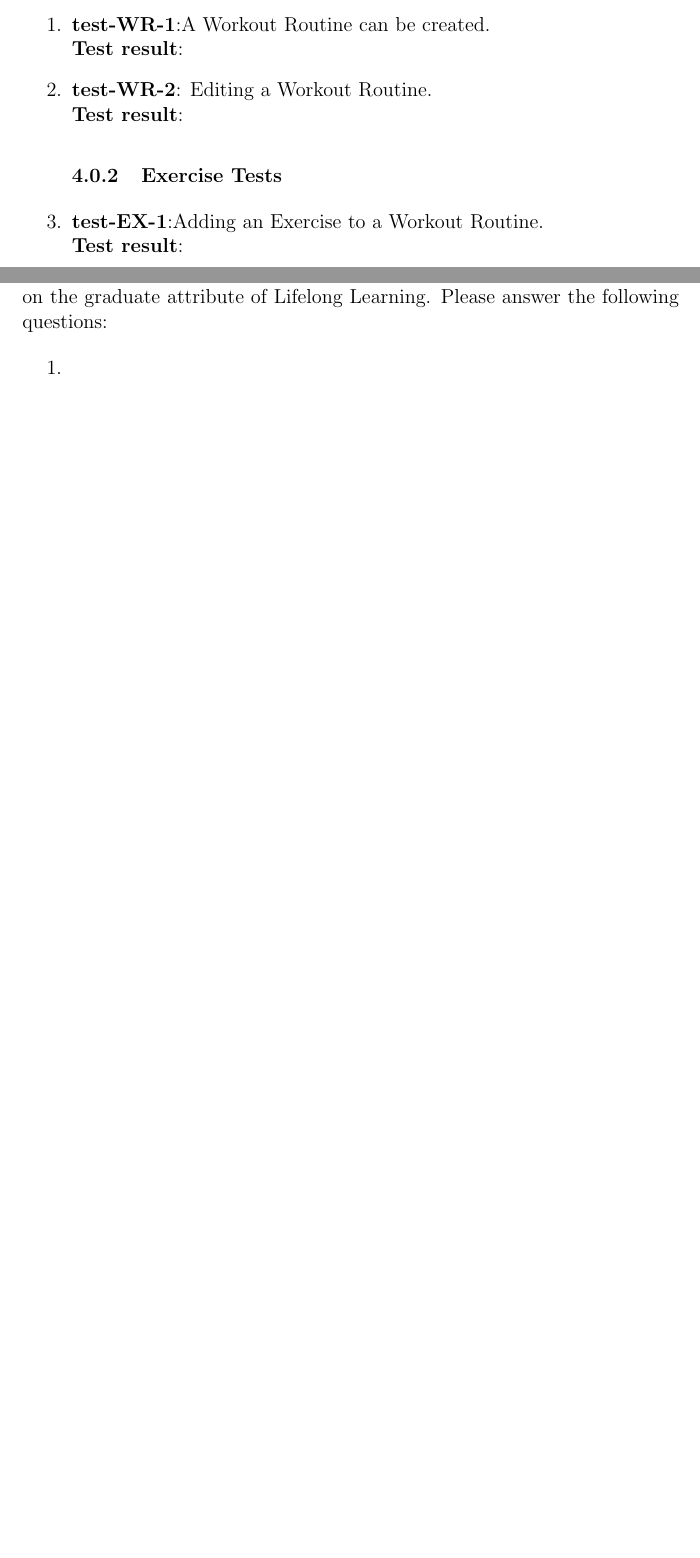
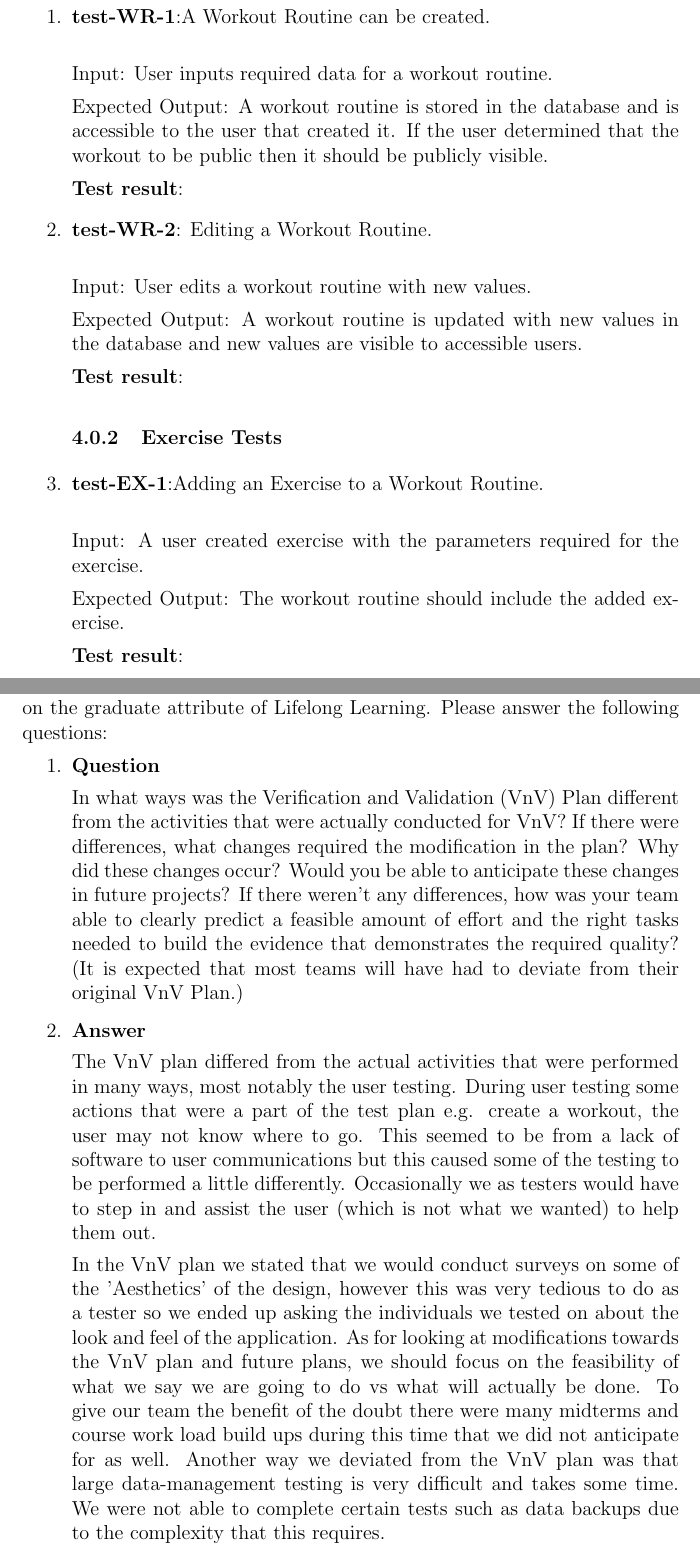
Before and after one commit to dimitritsampiras/olympian-mobile-app, a LaTeX document (docs/VnVReport/VnVReport.tex): two parts of pages 7 and 13 of 13 before the commit and two parts of pages 7 and 16 of 16 after it, joined at a grey line, cut so that both start at the same text, the shorter picture padded with empty space. Compiled offline with pdfLaTeX.

Commit message:
added scenarios and appendix reflection

```diff
--- a/docs/VnVReport/VnVReport.tex
+++ b/docs/VnVReport/VnVReport.tex
@@ -98,10 +98,24 @@ Some example actions included: \\
 
 \subsubsection{Workout Routine Tests}
 	\item{\textbf{test-WR-1}}:A Workout Routine can be created.\\
+
+	Input: User inputs required data for a workout routine.
+
+	Expected Output: A workout routine is stored in the database and is accessible to the user that created it. If the user determined that the workout to be public then it should be publicly visible.
+
 	\textbf{Test result}:
 
 	\item{\textbf{test-WR-2}}: Editing a Workout Routine.\\
+
+	Input: User edits a workout routine with new values.
+
+	Expected Output: A workout routine is updated with new values in the database and new values are visible to accessible users.
+
 	\textbf{Test result}:
 
 \subsubsection{Exercise Tests}
 	\item{\textbf{test-EX-1}}:Adding an Exercise to a Workout Routine.\\
+
+	Input: A user created exercise with the parameters required for the exercise.
+
+	Expected Output: The workout routine should include the added exercise.
@@ -286,8 +371,22 @@ The information in this section will be used to evaluate the team members on the
 graduate attribute of Lifelong Learning.  Please answer the following questions:
 
 \begin{enumerate}
-  \item
-  \item
+	\item \textbf{Question}
+
+	In what ways was the Verification and Validation (VnV) Plan different
+	from the activities that were actually conducted for VnV?  If there were
+	differences, what changes required the modification in the plan?  Why did
+	these changes occur?  Would you be able to anticipate these changes in future
+	projects?  If there weren't any differences, how was your team able to clearly
+	predict a feasible amount of effort and the right tasks needed to build the
+	evidence that demonstrates the required quality?  (It is expected that most
+	teams will have had to deviate from their original VnV Plan.)
+
+	\item \textbf{Answer}
+
+	The VnV plan differed from the actual activities that were performed in many ways, most notably the user testing. During user testing some actions that were a part of the test plan e.g. create a workout, the user may not know where to go. This seemed to be from a lack of software to user communications but this caused some of the testing to be performed a little differently. Occasionally we as testers would have to step in and assist the user (which is not what we wanted) to help them out.
+
+	In the VnV plan we stated that we would conduct surveys on some of the 'Aesthetics' of the design, however this was very tedious to do as a tester so we ended up asking the individuals we tested on about the look and feel of the application. As for looking at modifications towards the VnV plan and future plans, we should focus on the feasibility of what we say we are going to do vs what will actually be done. To give our team the benefit of the doubt there were many midterms and course work load build ups during this time that we did not anticipate for as well. Another way we deviated from the VnV plan was that large data-management testing is very difficult and takes some time. We were not able to complete certain tests such as data backups due to the complexity that this requires.
 \end{enumerate}
 
 \end{document}
```
Also changed, not shown: docs/VnVReport/VnVReport.tex (73 more changed lines).
